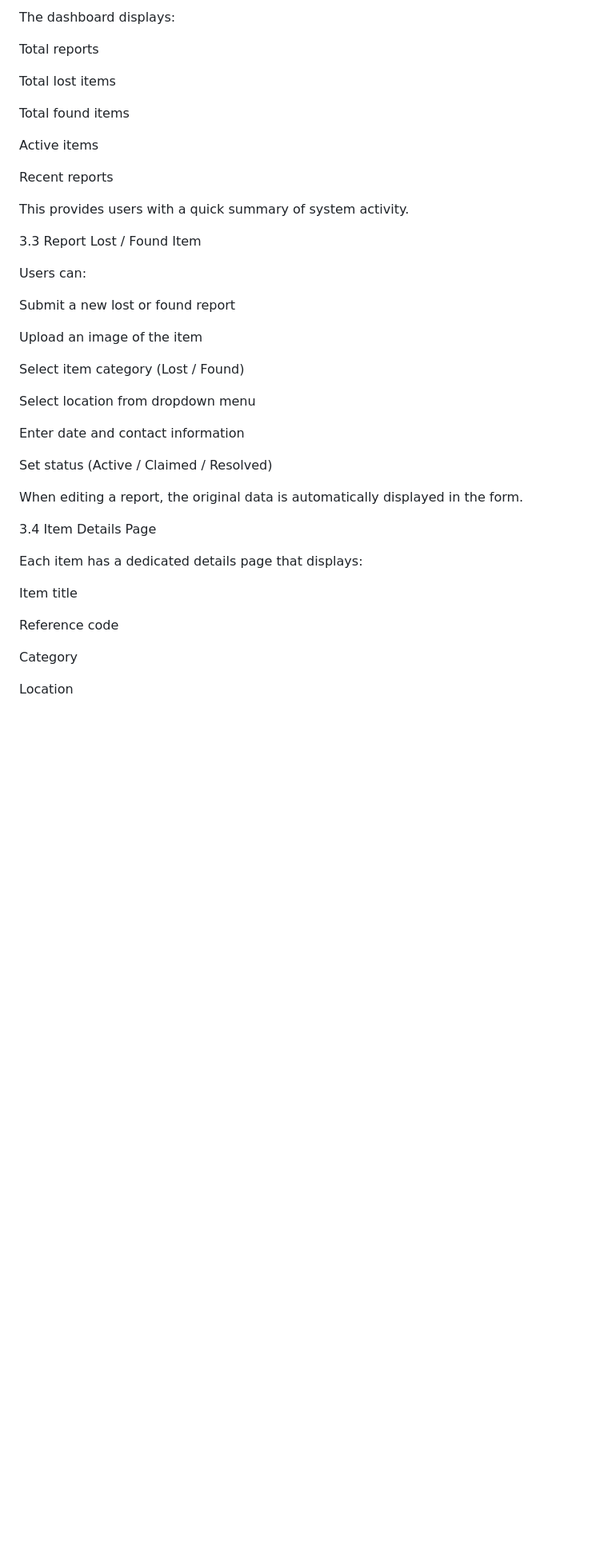
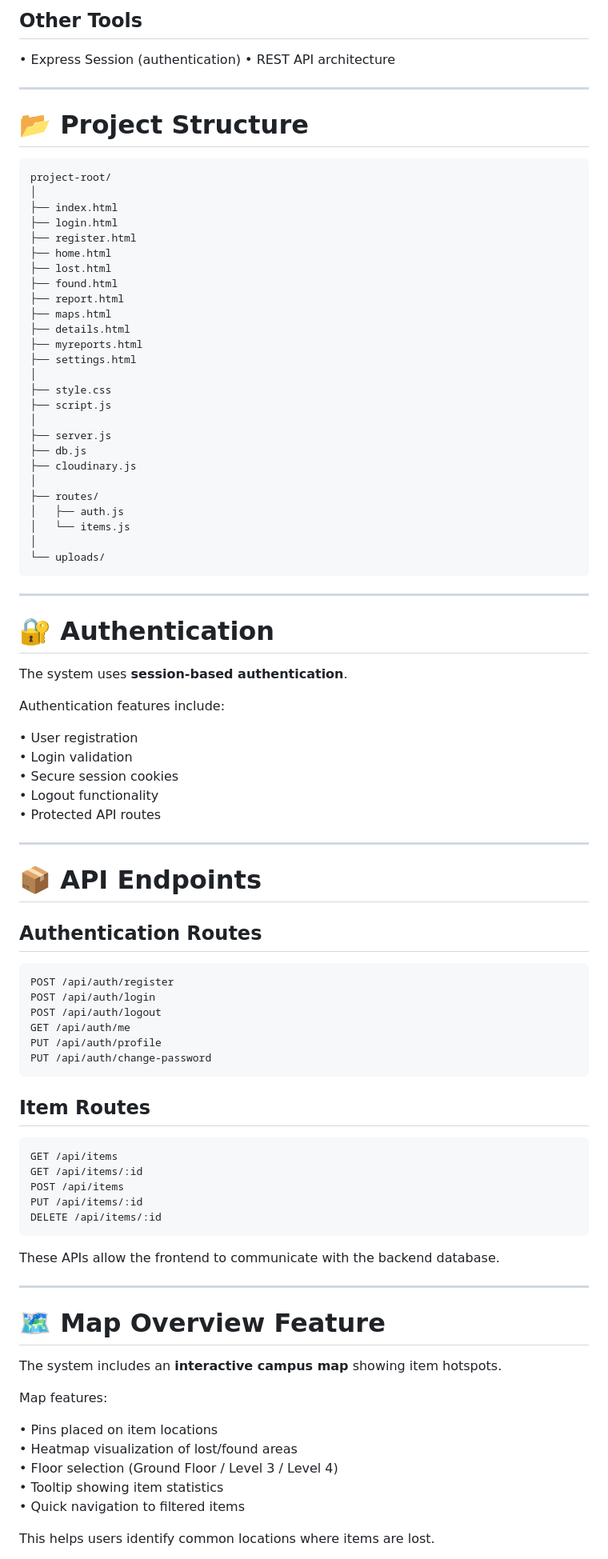
Before and after one commit to Kaito67486/campus-lost-found-Web-Technology-FA-, a Markdown page: README.md, the part around one of its changes. Shown at 80% size. GitHub-like rendering; blank space fills up the shorter version.

Commit message:
Add project README

````diff
--- a/README.md
+++ b/README.md
@@ -50,45 +70,95 @@ Only authenticated users can submit, edit, or delete reports.
 
-The dashboard displays:
+## Other Tools
+• Express Session (authentication)
+• REST API architecture
 
-Total reports
+---
 
-Total lost items
+# 📂 Project Structure
 
-Total found items
+```
+project-root/
+│
+├── index.html
+├── login.html
+├── register.html
+├── home.html
+├── lost.html
+├── found.html
+├── report.html
+├── maps.html
+├── details.html
+├── myreports.html
+├── settings.html
+│
+├── style.css
+├── script.js
+│
+├── server.js
+├── db.js
+├── cloudinary.js
+│
+├── routes/
+│   ├── auth.js
+│   └── items.js
+│
+└── uploads/
+```
 
-Active items
+---
 
-Recent reports
+# 🔐 Authentication
 
-This provides users with a quick summary of system activity.
+The system uses **session-based authentication**.
 
-3.3 Report Lost / Found Item
+Authentication features include:
 
-Users can:
+• User registration
+• Login validation
+• Secure session cookies
+• Logout functionality
+• Protected API routes
 
-Submit a new lost or found report
+---
 
-Upload an image of the item
+# 📦 API Endpoints
 
-Select item category (Lost / Found)
+## Authentication Routes
 
-Select location from dropdown menu
+```
+POST /api/auth/register
+POST /api/auth/login
+POST /api/auth/logout
+GET /api/auth/me
+PUT /api/auth/profile
+PUT /api/auth/change-password
+```
 
-Enter date and contact information
+## Item Routes
 
-Set status (Active / Claimed / Resolved)
+```
+GET /api/items
+GET /api/items/:id
+POST /api/items
+PUT /api/items/:id
+DELETE /api/items/:id
+```
 
-When editing a report, the original data is automatically displayed in the form.
+These APIs allow the frontend to communicate with the backend database.
 
-3.4 Item Details Page
+---
 
-Each item has a dedicated details page that displays:
+# 🗺️ Map Overview Feature
 
-Item title
+The system includes an **interactive campus map** showing item hotspots.
 
-Reference code
+Map features:
 
-Category
+• Pins placed on item locations
+• Heatmap visualization of lost/found areas
+• Floor selection (Ground Floor / Level 3 / Level 4)
+• Tooltip showing item statistics
+• Quick navigation to filtered items
 
-Location
+This helps users identify common locations where items are lost.
 
````
Also changed, not shown: other parts of README.md (+108 -196 lines).
